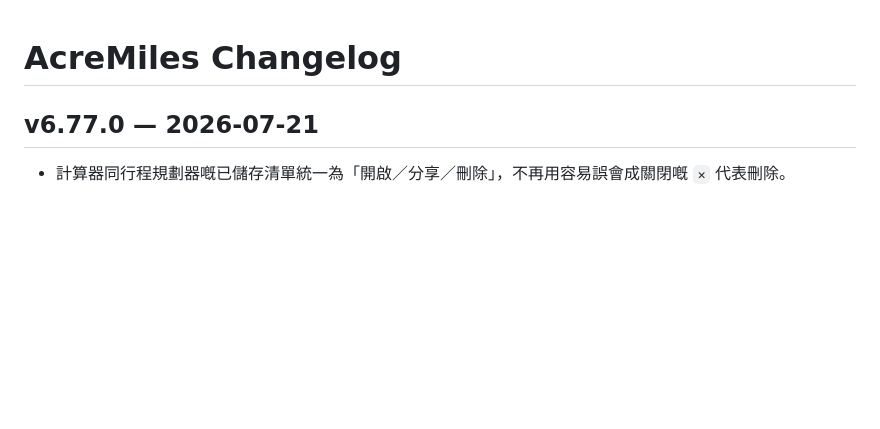
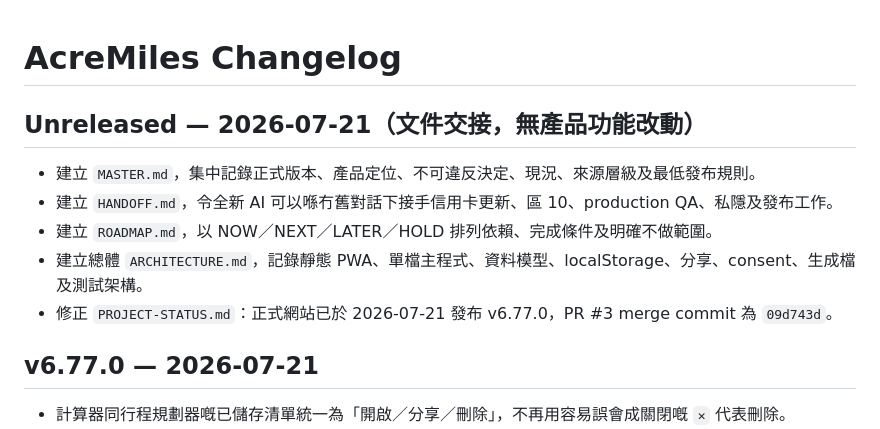
Before and after one commit to lobakpei/Miles-, a Markdown page: docs/CHANGELOG.md, the part around the change. Drawn GitHub-style; blank space fills up the shorter version.

Commit message:
Record handoff documentation

```diff
--- a/docs/CHANGELOG.md
+++ b/docs/CHANGELOG.md
@@ -1,4 +1,12 @@
 # AcreMiles Changelog
+
+## Unreleased — 2026-07-21（文件交接，無產品功能改動）
+
+- 建立 `MASTER.md`，集中記錄正式版本、產品定位、不可違反決定、現況、來源層級及最低發布規則。
+- 建立 `HANDOFF.md`，令全新 AI 可以喺冇舊對話下接手信用卡更新、區 10、production QA、私隱及發布工作。
+- 建立 `ROADMAP.md`，以 NOW／NEXT／LATER／HOLD 排列依賴、完成條件及明確不做範圍。
+- 建立總體 `ARCHITECTURE.md`，記錄靜態 PWA、單檔主程式、資料模型、localStorage、分享、consent、生成檔及測試架構。
+- 修正 `PROJECT-STATUS.md`：正式網站已於 2026-07-21 發布 v6.77.0，PR #3 merge commit 為 `09d743d`。
 
 ## v6.77.0 — 2026-07-21
 
```
